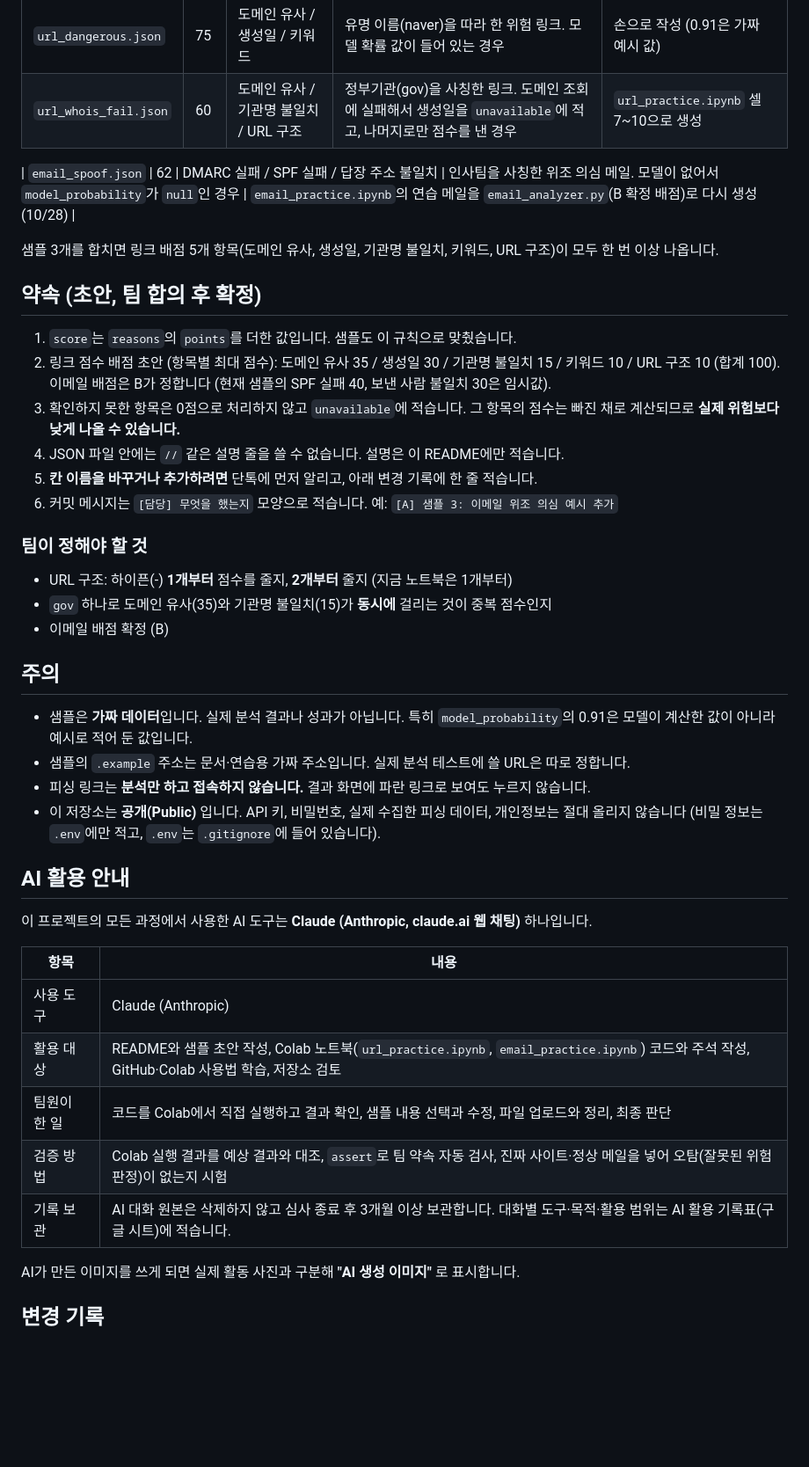
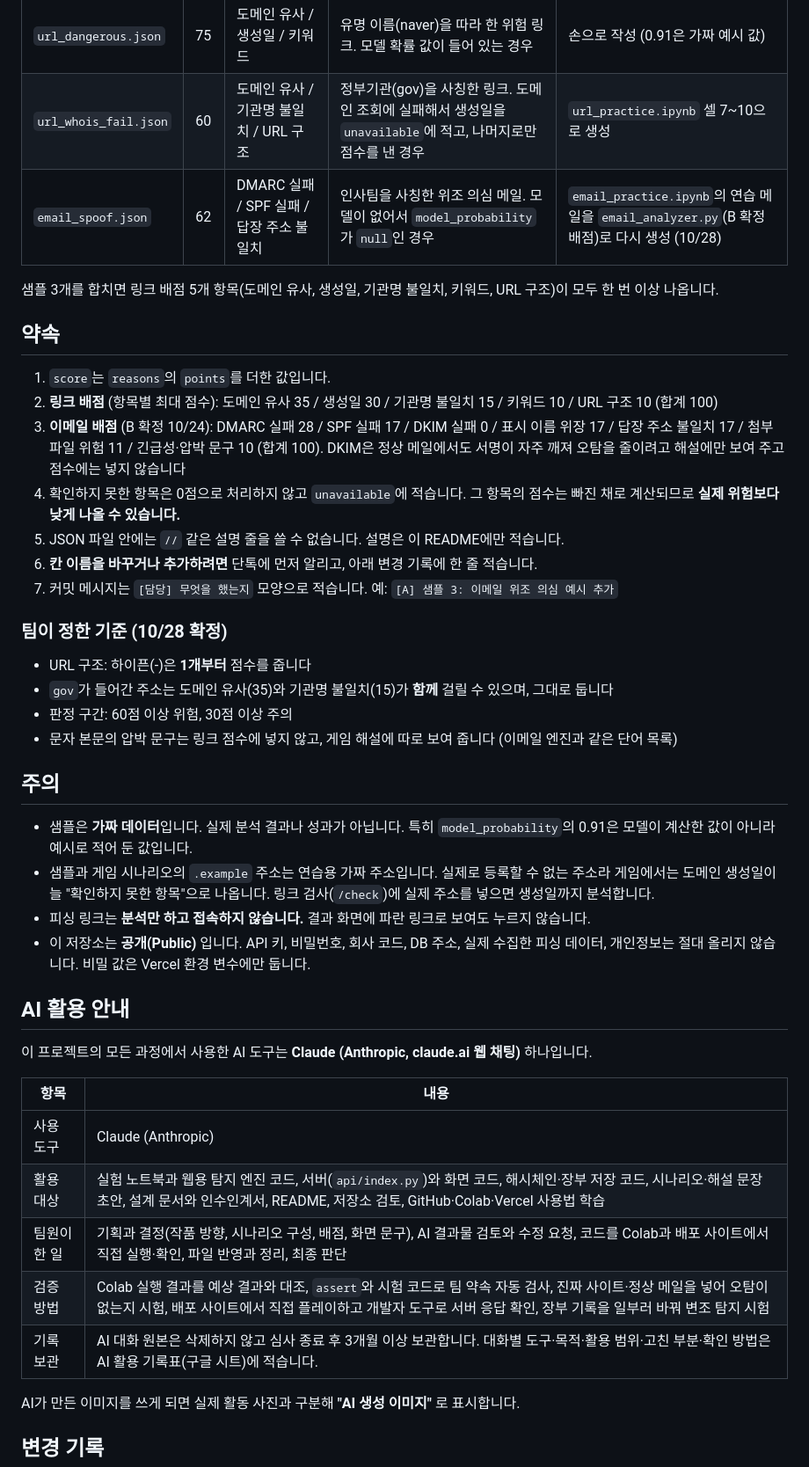
Before and after one commit to mandoo-roid/CatchPhish, a Markdown page: README.md, the part around one of its changes. Shown at 88% size. Rendered like a GitHub page; blank space fills up the shorter version.

```diff
--- a/README.md
+++ b/README.md
@@ -63,32 +65,33 @@ B(이메일 분석)─┘        └→ C가 장부에 저장
 |---|---|---|---|---|
 | `url_dangerous.json` | 75 | 도메인 유사 / 생성일 / 키워드 | 유명 이름(naver)을 따라 한 위험 링크. 모델 확률 값이 들어 있는 경우 | 손으로 작성 (0.91은 가짜 예시 값) |
 | `url_whois_fail.json` | 60 | 도메인 유사 / 기관명 불일치 / URL 구조 | 정부기관(gov)을 사칭한 링크. 도메인 조회에 실패해서 생성일을 `unavailable`에 적고, 나머지로만 점수를 낸 경우 | `url_practice.ipynb` 셀 7~10으로 생성 |
-
 | `email_spoof.json` | 62 | DMARC 실패 / SPF 실패 / 답장 주소 불일치 | 인사팀을 사칭한 위조 의심 메일. 모델이 없어서 `model_probability`가 `null`인 경우 | `email_practice.ipynb`의 연습 메일을 `email_analyzer.py`(B 확정 배점)로 다시 생성 (10/28) |
 
 샘플 3개를 합치면 링크 배점 5개 항목(도메인 유사, 생성일, 기관명 불일치, 키워드, URL 구조)이 모두 한 번 이상 나옵니다.
 
-## 약속 (초안, 팀 합의 후 확정)
+## 약속
 
-1. `score`는 `reasons`의 `points`를 더한 값입니다. 샘플도 이 규칙으로 맞췄습니다.
-2. 링크 점수 배점 초안 (항목별 최대 점수): 도메인 유사 35 / 생성일 30 / 기관명 불일치 15 / 키워드 10 / URL 구조 10 (합계 100). 이메일 배점은 B가 정합니다 (현재 샘플의 SPF 실패 40, 보낸 사람 불일치 30은 임시값).
-3. 확인하지 못한 항목은 0점으로 처리하지 않고 `unavailable`에 적습니다. 그 항목의 점수는 빠진 채로 계산되므로 **실제 위험보다 낮게 나올 수 있습니다.**
-4. JSON 파일 안에는 `//` 같은 설명 줄을 쓸 수 없습니다. 설명은 이 README에만 적습니다.
-5. **칸 이름을 바꾸거나 추가하려면** 단톡에 먼저 알리고, 아래 변경 기록에 한 줄 적습니다.
-6. 커밋 메시지는 `[담당] 무엇을 했는지` 모양으로 적습니다. 예: `[A] 샘플 3: 이메일 위조 의심 예시 추가`
+1. `score`는 `reasons`의 `points`를 더한 값입니다.
+2. **링크 배점** (항목별 최대 점수): 도메인 유사 35 / 생성일 30 / 기관명 불일치 15 / 키워드 10 / URL 구조 10 (합계 100)
+3. **이메일 배점** (B 확정 10/24): DMARC 실패 28 / SPF 실패 17 / DKIM 실패 0 / 표시 이름 위장 17 / 답장 주소 불일치 17 / 첨부 파일 위험 11 / 긴급성·압박 문구 10 (합계 100). DKIM은 정상 메일에서도 서명이 자주 깨져 오탐을 줄이려고 해설에만 보여 주고 점수에는 넣지 않습니다
+4. 확인하지 못한 항목은 0점으로 처리하지 않고 `unavailable`에 적습니다. 그 항목의 점수는 빠진 채로 계산되므로 **실제 위험보다 낮게 나올 수 있습니다.**
+5. JSON 파일 안에는 `//` 같은 설명 줄을 쓸 수 없습니다. 설명은 이 README에만 적습니다.
+6. **칸 이름을 바꾸거나 추가하려면** 단톡에 먼저 알리고, 아래 변경 기록에 한 줄 적습니다.
+7. 커밋 메시지는 `[담당] 무엇을 했는지` 모양으로 적습니다. 예: `[A] 샘플 3: 이메일 위조 의심 예시 추가`
 
-### 팀이 정해야 할 것
+### 팀이 정한 기준 (10/28 확정)
 
-- URL 구조: 하이픈(-) **1개부터** 점수를 줄지, **2개부터** 줄지 (지금 노트북은 1개부터)
-- `gov` 하나로 도메인 유사(35)와 기관명 불일치(15)가 **동시에** 걸리는 것이 중복 점수인지
-- 이메일 배점 확정 (B)
+- URL 구조: 하이픈(-)은 **1개부터** 점수를 줍니다
+- `gov`가 들어간 주소는 도메인 유사(35)와 기관명 불일치(15)가 **함께** 걸릴 수 있으며, 그대로 둡니다
+- 판정 구간: 60점 이상 위험, 30점 이상 주의
+- 문자 본문의 압박 문구는 링크 점수에 넣지 않고, 게임 해설에 따로 보여 줍니다 (이메일 엔진과 같은 단어 목록)
 
 ## 주의
 
 - 샘플은 **가짜 데이터**입니다. 실제 분석 결과나 성과가 아닙니다. 특히 `model_probability`의 0.91은 모델이 계산한 값이 아니라 예시로 적어 둔 값입니다.
-- 샘플의 `.example` 주소는 문서·연습용 가짜 주소입니다. 실제 분석 테스트에 쓸 URL은 따로 정합니다.
+- 샘플과 게임 시나리오의 `.example` 주소는 연습용 가짜 주소입니다. 실제로 등록할 수 없는 주소라 게임에서는 도메인 생성일이 늘 "확인하지 못한 항목"으로 나옵니다. 링크 검사(`/check`)에 실제 주소를 넣으면 생성일까지 분석합니다.
 - 피싱 링크는 **분석만 하고 접속하지 않습니다.** 결과 화면에 파란 링크로 보여도 누르지 않습니다.
-- 이 저장소는 **공개(Public)** 입니다. API 키, 비밀번호, 실제 수집한 피싱 데이터, 개인정보는 절대 올리지 않습니다 (비밀 정보는 `.env`에만 적고, `.env`는 `.gitignore`에 들어 있습니다).
+- 이 저장소는 **공개(Public)** 입니다. API 키, 비밀번호, 회사 코드, DB 주소, 실제 수집한 피싱 데이터, 개인정보는 절대 올리지 않습니다. 비밀 값은 Vercel 환경 변수에만 둡니다.
 
 ## AI 활용 안내
 
@@ -97,10 +100,10 @@ B(이메일 분석)─┘        └→ C가 장부에 저장
 | 항목 | 내용 |
 |---|---|
 | 사용 도구 | Claude (Anthropic) |
-| 활용 대상 | README와 샘플 초안 작성, Colab 노트북(`url_practice.ipynb`, `email_practice.ipynb`) 코드와 주석 작성, GitHub·Colab 사용법 학습, 저장소 검토 |
-| 팀원이 한 일 | 코드를 Colab에서 직접 실행하고 결과 확인, 샘플 내용 선택과 수정, 파일 업로드와 정리, 최종 판단 |
-| 검증 방법 | Colab 실행 결과를 예상 결과와 대조, `assert`로 팀 약속 자동 검사, 진짜 사이트·정상 메일을 넣어 오탐(잘못된 위험 판정)이 없는지 시험 |
-| 기록 보관 | AI 대화 원본은 삭제하지 않고 심사 종료 후 3개월 이상 보관합니다. 대화별 도구·목적·활용 범위는 AI 활용 기록표(구글 시트)에 적습니다. |
+| 활용 대상 | 실험 노트북과 웹용 탐지 엔진 코드, 서버(`api/index.py`)와 화면 코드, 해시체인·장부 저장 코드, 시나리오·해설 문장 초안, 설계 문서와 인수인계서, README, 저장소 검토, GitHub·Colab·Vercel 사용법 학습 |
+| 팀원이 한 일 | 기획과 결정(작품 방향, 시나리오 구성, 배점, 화면 문구), AI 결과물 검토와 수정 요청, 코드를 Colab과 배포 사이트에서 직접 실행·확인, 파일 반영과 정리, 최종 판단 |
+| 검증 방법 | Colab 실행 결과를 예상 결과와 대조, `assert`와 시험 코드로 팀 약속 자동 검사, 진짜 사이트·정상 메일을 넣어 오탐이 없는지 시험, 배포 사이트에서 직접 플레이하고 개발자 도구로 서버 응답 확인, 장부 기록을 일부러 바꿔 변조 탐지 시험 |
+| 기록 보관 | AI 대화 원본은 삭제하지 않고 심사 종료 후 3개월 이상 보관합니다. 대화별 도구·목적·활용 범위·고친 부분·확인 방법은 AI 활용 기록표(구글 시트)에 적습니다. |
 
 AI가 만든 이미지를 쓰게 되면 실제 활동 사진과 구분해 **"AI 생성 이미지"** 로 표시합니다.
 
```
Also changed, not shown: other parts of README.md (+29 -25 lines).
